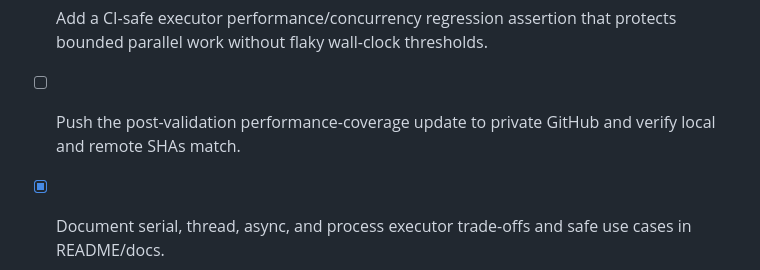
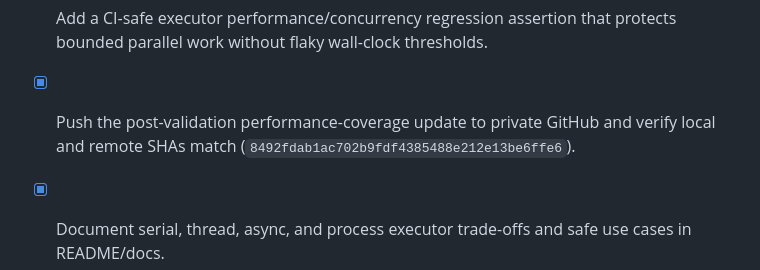
Before and after one commit to yashrastogi069-dev/local-seo-spider, a Markdown page: todo.md, the part around the change. Rendered like a GitHub page.

Commit message:
Checkpoint: Advanced scraping milestone: added validated CSS/XPath/regex/attribute/JSON-LD target-field profiles; persisted extracted fields and notes; added Pydantic export validation with complete JSON, JSONL, CSV, and SQLite paths; added selectable serial, threaded, coroutine, and multiprocessing static executors with bounded controls; exposed per-crawl UI controls; documented mode trade-offs and local-only boundaries; added regression and bounded concurrency tests; synchronized source to private GitHub at 8492fdab1ac702b9fdf4385488e212e13be6ffe6.

```diff
--- a/todo.md
+++ b/todo.md
@@ -71,6 +71,6 @@
 - [x] Add local UI/configuration controls and document when each concurrency mode is appropriate.
 - [x] Add adversarial and performance regression coverage, update documentation, and synchronize the advanced scraping milestone to private GitHub (`9b211641b2fa855b049f721bb5dcbf133c37914c`).
 - [x] Add a CI-safe executor performance/concurrency regression assertion that protects bounded parallel work without flaky wall-clock thresholds.
-- [ ] Push the post-validation performance-coverage update to private GitHub and verify local and remote SHAs match.
+- [x] Push the post-validation performance-coverage update to private GitHub and verify local and remote SHAs match (`8492fdab1ac702b9fdf4385488e212e13be6ffe6`).
 - [x] Document serial, thread, async, and process executor trade-offs and safe use cases in README/docs.
 - [x] Test that FastAPI accepts and persists per-crawl executor and extraction-profile fields.
```
